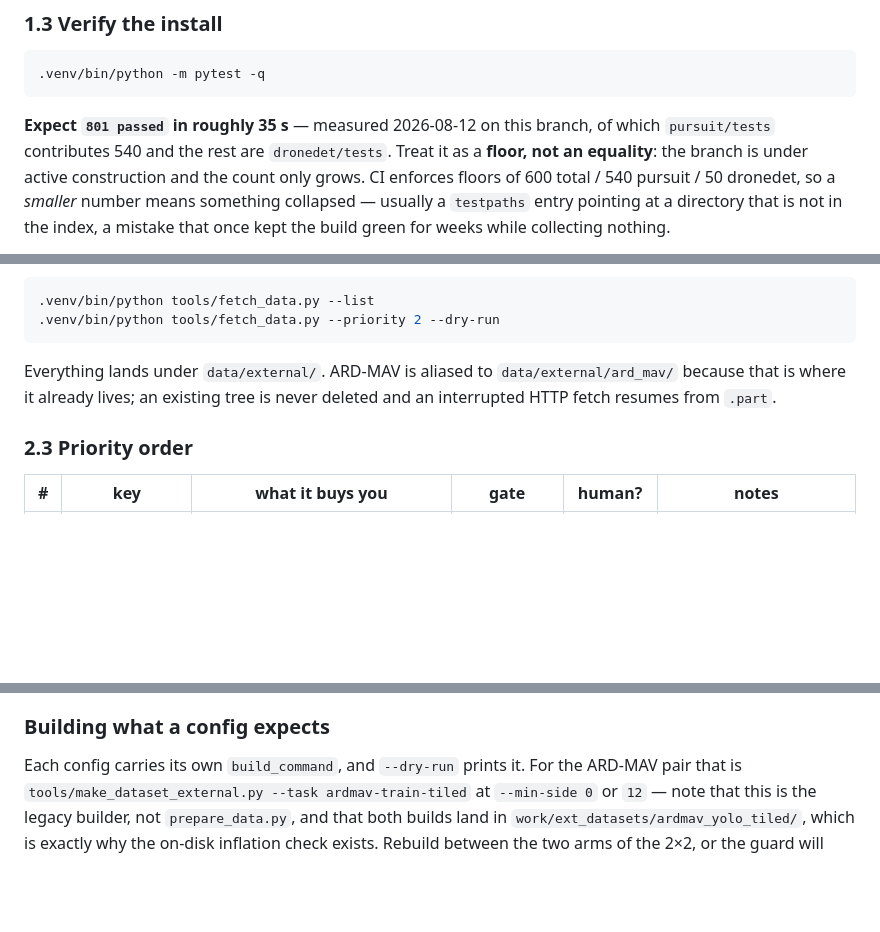
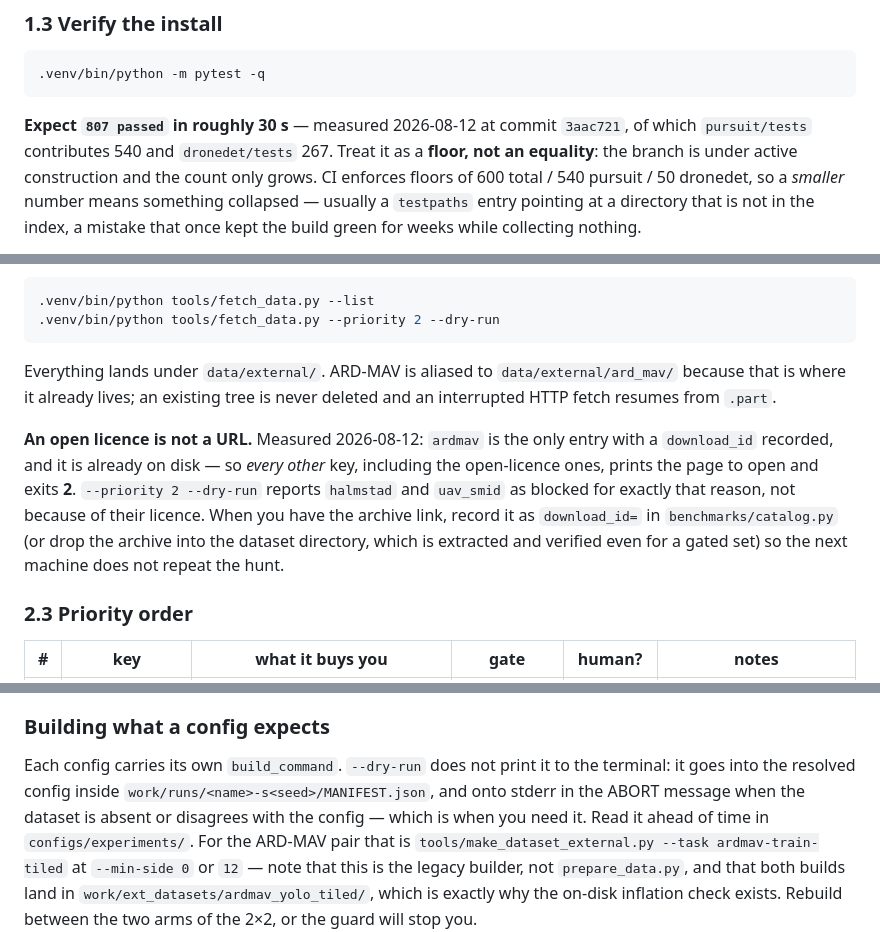
Before and after one commit to NadavCherry/DroneDetection, a Markdown page: docs/research/INFRA.md, 3 parts joined by grey strips. Drawn GitHub-style; blank space fills up the shorter version.

Commit message:
INFRA runbook: corrections from the adversarial review pass
The verify pass found three real defects in the fetcher and one in the tiling
path, all fixed before the previous commit; this brings the runbook in line with
what the code now does.

Co-Authored-By: Claude Opus 5 (1M context) <noreply@anthropic.com>

````diff
--- a/docs/research/INFRA.md
+++ b/docs/research/INFRA.md
@@ -93,8 +93,8 @@ Verify the card is actually visible:
 .venv/bin/python -m pytest -q
 ```
 
-**Expect `801 passed` in roughly 35 s** — measured 2026-08-12 on this branch, of which `pursuit/tests`
-contributes 540 and the rest are `dronedet/tests`. Treat it as a **floor, not an equality**: the
+**Expect `807 passed` in roughly 30 s** — measured 2026-08-12 at commit `3aac721`, of which
+`pursuit/tests` contributes 540 and `dronedet/tests` 267. Treat it as a **floor, not an equality**: the
 branch is under active construction and the count only grows. CI enforces floors of 600 total / 540
 pursuit / 50 dronedet, so a *smaller* number means something collapsed — usually a `testpaths` entry
 pointing at a directory that is not in the index, a mistake that once kept the build green for weeks
@@ -157,6 +157,14 @@ Everything lands under `data/external/`. ARD-MAV is aliased to `data/external/ar
 is where it already lives; an existing tree is never deleted and an interrupted HTTP fetch resumes
 from `.part`.
 
+**An open licence is not a URL.** Measured 2026-08-12: `ardmav` is the only entry with a
+`download_id` recorded, and it is already on disk — so *every other* key, including the
+open-licence ones, prints the page to open and exits **2**. `--priority 2 --dry-run` reports
+`halmstad` and `uav_smid` as blocked for exactly that reason, not because of their licence. When
+you have the archive link, record it as `download_id=` in `benchmarks/catalog.py` (or drop the
+archive into the dataset directory, which is extracted and verified even for a gated set) so the
+next machine does not repeat the hunt.
+
 ### 2.3 Priority order
 
 | # | key | what it buys you | gate | human? | notes |
@@ -408,7 +418,10 @@ classes map to "bird" or are dropped. That is a decision, not an oversight; make
 
 ### Building what a config expects
 
-Each config carries its own `build_command`, and `--dry-run` prints it. For the ARD-MAV pair that is
+Each config carries its own `build_command`. `--dry-run` does not print it to the terminal: it goes
+into the resolved config inside `work/runs/<name>-s<seed>/MANIFEST.json`, and onto stderr in the
+ABORT message when the dataset is absent or disagrees with the config — which is when you need it.
+Read it ahead of time in `configs/experiments/`. For the ARD-MAV pair that is
 `tools/make_dataset_external.py --task ardmav-train-tiled` at `--min-side 0` or `12` — note that
 this is the legacy builder, not `prepare_data.py`, and that both builds land in
 `work/ext_datasets/ardmav_yolo_tiled/`, which is exactly why the on-disk inflation check exists.
````
Also changed, not shown: other parts of docs/research/INFRA.md (+5 -3 lines).
